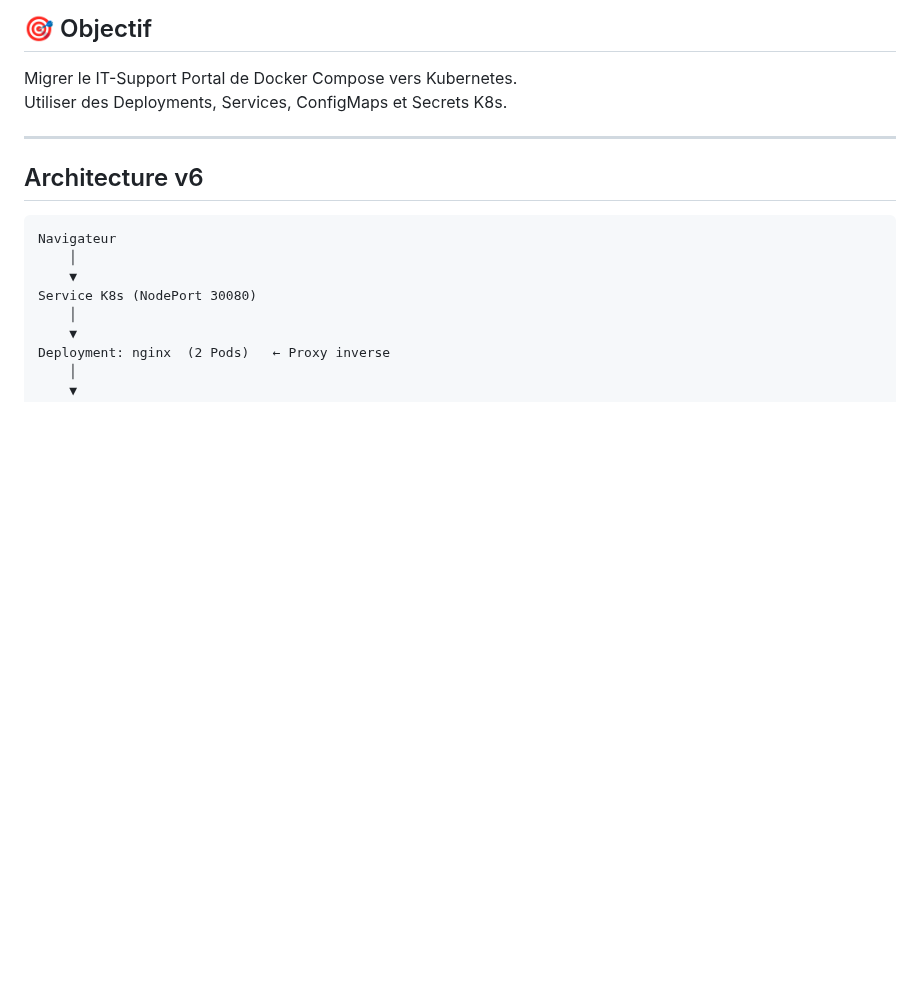
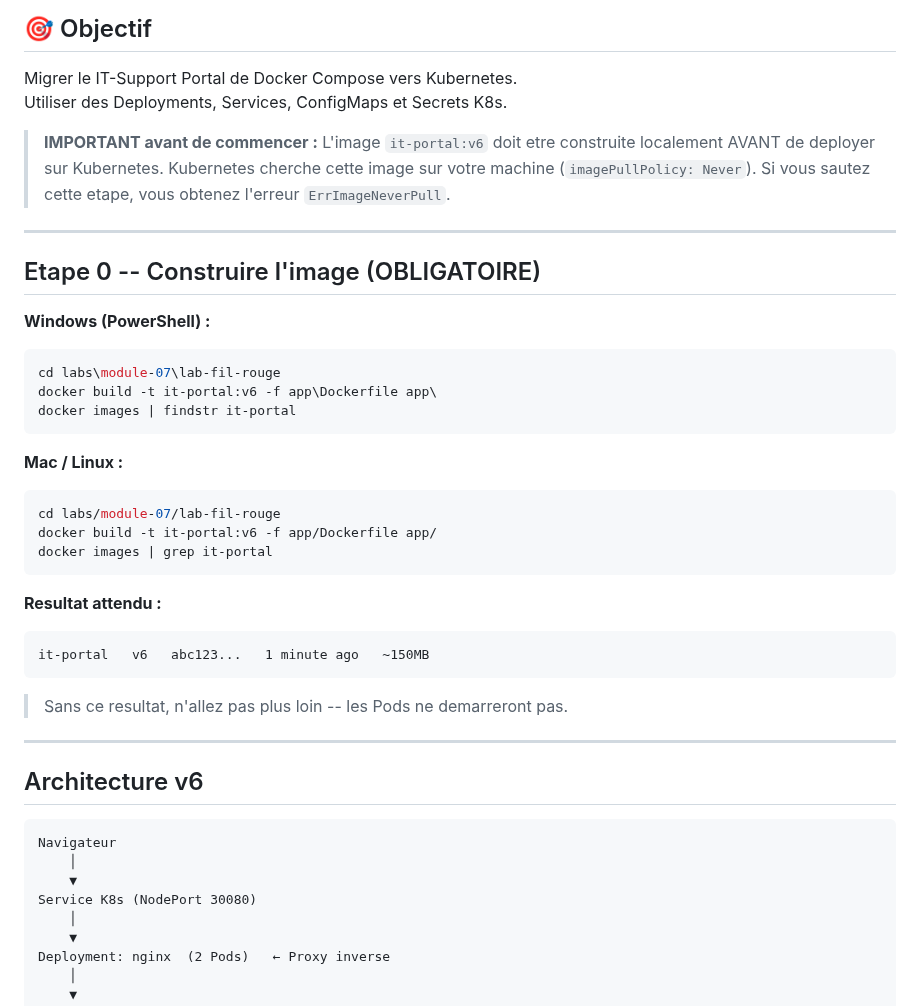
Before and after one commit to didourebai/DockerKubernetes-Avril2026-Labs, a Markdown page: module-07/lab-fil-rouge/README.md, the part around the change. Rendered like a GitHub page; blank space fills up the shorter version.

````diff
--- a/module-07/lab-fil-rouge/README.md
+++ b/module-07/lab-fil-rouge/README.md
@@ -6,6 +6,37 @@
 
 Migrer le IT-Support Portal de Docker Compose vers Kubernetes.
 Utiliser des Deployments, Services, ConfigMaps et Secrets K8s.
+
+
+> **IMPORTANT avant de commencer :**
+> L'image `it-portal:v6` doit etre construite localement AVANT de deployer sur Kubernetes.
+> Kubernetes cherche cette image sur votre machine (`imagePullPolicy: Never`).
+> Si vous sautez cette etape, vous obtenez l'erreur `ErrImageNeverPull`.
+
+---
+
+## Etape 0 -- Construire l'image (OBLIGATOIRE)
+
+**Windows (PowerShell) :**
+```powershell
+cd labs\module-07\lab-fil-rouge
+docker build -t it-portal:v6 -f app\Dockerfile app\
+docker images | findstr it-portal
+```
+
+**Mac / Linux :**
+```bash
+cd labs/module-07/lab-fil-rouge
+docker build -t it-portal:v6 -f app/Dockerfile app/
+docker images | grep it-portal
+```
+
+**Resultat attendu :**
+```
+it-portal   v6   abc123...   1 minute ago   ~150MB
+```
+
+> Sans ce resultat, n'allez pas plus loin -- les Pods ne demarreront pas.
 
 ---
 
````
Also changed, not shown: module-08/lab-fil-rouge/README.md (+28 -0 lines).
